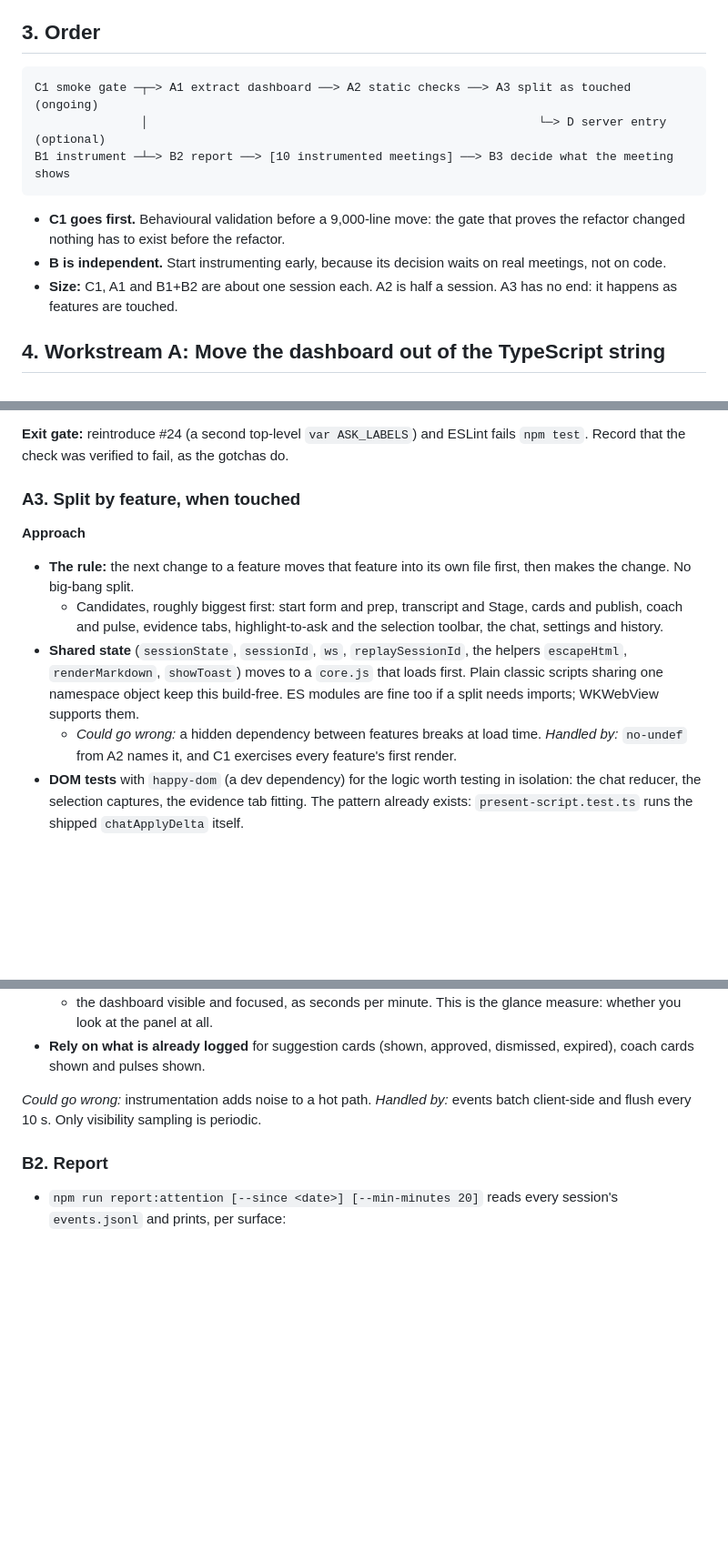
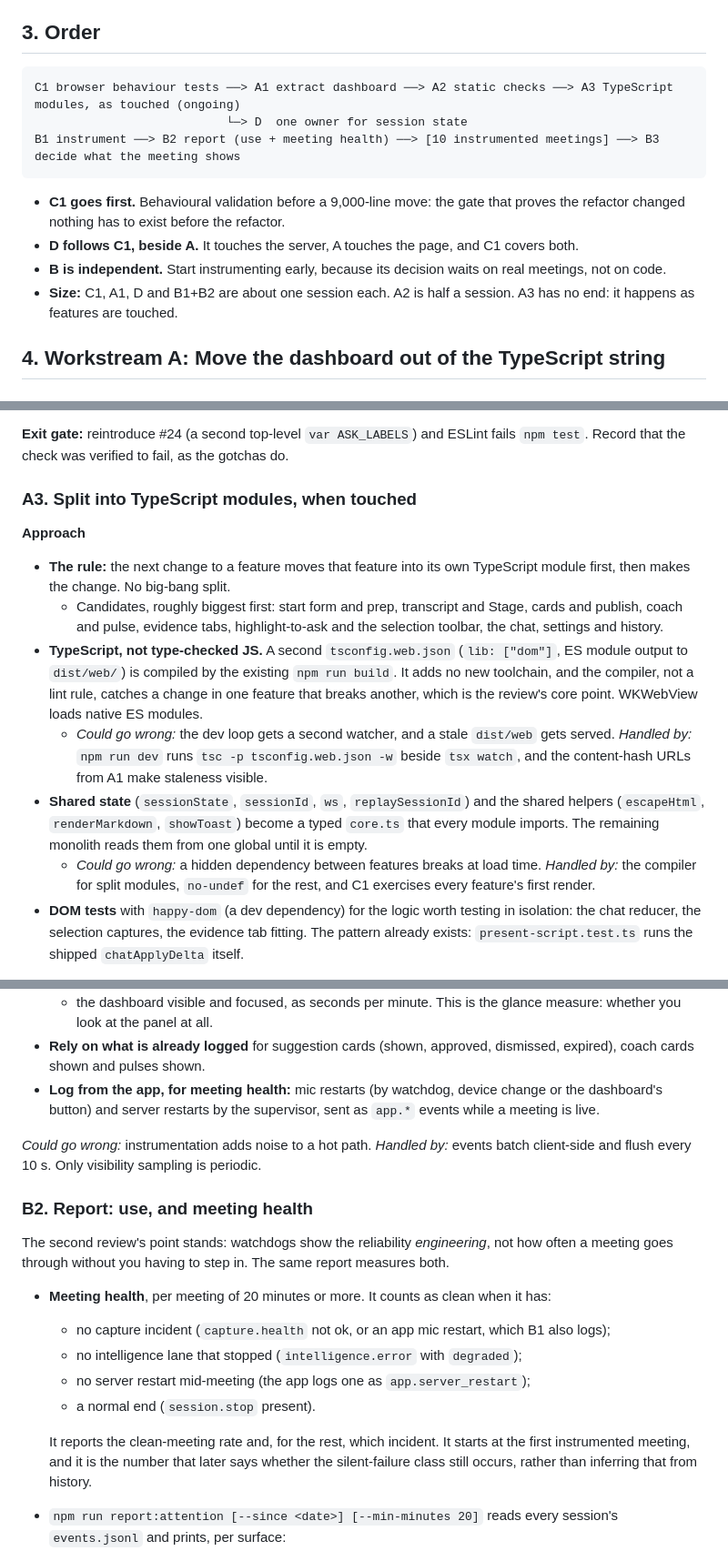
Before and after one commit to cxrobx/meeting-copilot, a Markdown page: docs/quality-plan.md, 3 parts joined by grey strips. Shown at 91% size. GitHub-like rendering; blank space fills up the shorter version.

````diff
--- a/docs/quality-plan.md
+++ b/docs/quality-plan.md
@@ -29,14 +30,15 @@ The review scored the app about 7/10: strong features, reliability work and docs
 ## 3. Order
 
 ```
-C1 smoke gate ─┬─> A1 extract dashboard ──> A2 static checks ──> A3 split as touched (ongoing)
-               │                                                       └─> D server entry (optional)
-B1 instrument ─┴─> B2 report ──> [10 instrumented meetings] ──> B3 decide what the meeting shows
+C1 browser behaviour tests ──> A1 extract dashboard ──> A2 static checks ──> A3 TypeScript modules, as touched (ongoing)
+                           └─> D  one owner for session state
+B1 instrument ──> B2 report (use + meeting health) ──> [10 instrumented meetings] ──> B3 decide what the meeting shows
 ```
 
 - **C1 goes first.** Behavioural validation before a 9,000-line move: the gate that proves the refactor changed nothing has to exist before the refactor.
+- **D follows C1, beside A.** It touches the server, A touches the page, and C1 covers both.
 - **B is independent.** Start instrumenting early, because its decision waits on real meetings, not on code.
-- **Size:** C1, A1 and B1+B2 are about one session each. A2 is half a session. A3 has no end: it happens as features are touched.
+- **Size:** C1, A1, D and B1+B2 are about one session each. A2 is half a session. A3 has no end: it happens as features are touched.
 
 ## 4. Workstream A: Move the dashboard out of the TypeScript string
 
@@ -70,13 +72,15 @@ B1 instrument ─┴─> B2 report ──> [10 instrumented meetings] ──> B3
 
 **Exit gate:** reintroduce #24 (a second top-level `var ASK_LABELS`) and ESLint fails `npm test`. Record that the check was verified to fail, as the gotchas do.
 
-### A3. Split by feature, when touched
+### A3. Split into TypeScript modules, when touched
 
 **Approach**
-- **The rule:** the next change to a feature moves that feature into its own file first, then makes the change. No big-bang split.
+- **The rule:** the next change to a feature moves that feature into its own TypeScript module first, then makes the change. No big-bang split.
   - Candidates, roughly biggest first: start form and prep, transcript and Stage, cards and publish, coach and pulse, evidence tabs, highlight-to-ask and the selection toolbar, the chat, settings and history.
-- **Shared state** (`sessionState`, `sessionId`, `ws`, `replaySessionId`, the helpers `escapeHtml`, `renderMarkdown`, `showToast`) moves to a `core.js` that loads first. Plain classic scripts sharing one namespace object keep this build-free. ES modules are fine too if a split needs imports; WKWebView supports them.
-  - *Could go wrong:* a hidden dependency between features breaks at load time. *Handled by:* `no-undef` from A2 names it, and C1 exercises every feature's first render.
+- **TypeScript, not type-checked JS.** A second `tsconfig.web.json` (`lib: ["dom"]`, ES module output to `dist/web/`) is compiled by the existing `npm run build`. It adds no new toolchain, and the compiler, not a lint rule, catches a change in one feature that breaks another, which is the review's core point. WKWebView loads native ES modules.
+  - *Could go wrong:* the dev loop gets a second watcher, and a stale `dist/web` gets served. *Handled by:* `npm run dev` runs `tsc -p tsconfig.web.json -w` beside `tsx watch`, and the content-hash URLs from A1 make staleness visible.
+- **Shared state** (`sessionState`, `sessionId`, `ws`, `replaySessionId`) and the shared helpers (`escapeHtml`, `renderMarkdown`, `showToast`) become a typed `core.ts` that every module imports. The remaining monolith reads them from one global until it is empty.
+  - *Could go wrong:* a hidden dependency between features breaks at load time. *Handled by:* the compiler for split modules, `no-undef` for the rest, and C1 exercises every feature's first render.
 - **DOM tests** with `happy-dom` (a dev dependency) for the logic worth testing in isolation: the chat reducer, the selection captures, the evidence tab fitting. The pattern already exists: `present-script.test.ts` runs the shipped `chatApplyDelta` itself.
 
 **Exit gate: a ratchet, not a date.** A test records the largest file in `server/web/`, and it may only shrink. It fails if any file grows more than 10% past its best, the same way `context-budget.py` holds CLAUDE.md.
@@ -136,11 +140,21 @@ This is not about tuning suggestion recall. That rule stands (`recall-over-preci
   - Stage toggled;
   - the dashboard visible and focused, as seconds per minute. This is the glance measure: whether you look at the panel at all.
 - **Rely on what is already logged** for suggestion cards (shown, approved, dismissed, expired), coach cards shown and pulses shown.
+- **Log from the app, for meeting health:** mic restarts (by watchdog, device change or the dashboard's button) and server restarts by the supervisor, sent as `app.*` events while a meeting is live.
 
 *Could go wrong:* instrumentation adds noise to a hot path. *Handled by:* events batch client-side and flush every 10 s. Only visibility sampling is periodic.
 
-### B2. Report
+### B2. Report: use, and meeting health
 
+The second review's point stands: watchdogs show the reliability *engineering*, not how often a meeting goes through without you having to step in. The same report measures both.
+
+- **Meeting health**, per meeting of 20 minutes or more. It counts as clean when it has:
+  - no capture incident (`capture.health` not ok, or an app mic restart, which B1 also logs);
+  - no intelligence lane that stopped (`intelligence.error` with `degraded`);
+  - no server restart mid-meeting (the app logs one as `app.server_restart`);
+  - a normal end (`session.stop` present).
+
+  It reports the clean-meeting rate and, for the rest, which incident. It starts at the first instrumented meeting, and it is the number that later says whether the silent-failure class still occurs, rather than inferring that from history.
 - `npm run report:attention [--since <date>] [--min-minutes 20]` reads every session's `events.jsonl` and prints, per surface:
   - shown;
   - acted on (approved, copied, attached, opened);
````
Also changed, not shown: other parts of docs/quality-plan.md (+28 -12 lines), .claude/rules/architecture.md (+2 -1 lines).
